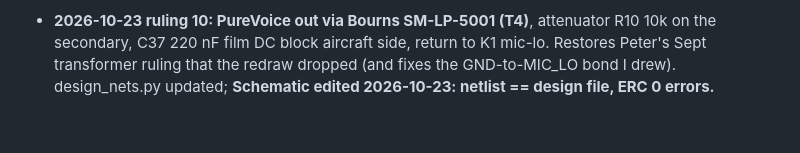
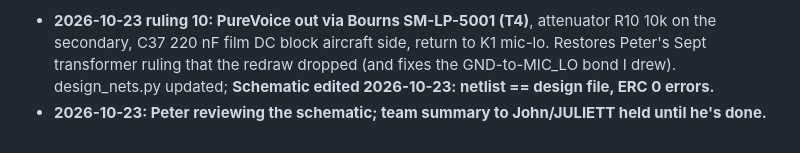
Before and after one commit to pb-aero/lima, a Markdown page: .agent/status.md, the part around the change. Rendered like a GitHub page.

Commit message:
[LIMA] status: team summary held pending Peter's schematic review
Co-Authored-By: Claude Opus 5.5 <noreply@anthropic.com>

```diff
--- a/.agent/status.md
+++ b/.agent/status.md
@@ -1744,3 +1744,4 @@ script-written — breach of the Konnect rule, corrected). Found: old board neve
 - **2026-10-23 ruling 10: PureVoice out via Bourns SM-LP-5001 (T4)**, attenuator R10 10k on the secondary, C37 220 nF film
   DC block aircraft side, return to K1 mic-lo. Restores Peter's Sept transformer ruling that the redraw dropped (and fixes the
   GND-to-MIC_LO bond I drew). design_nets.py updated; **Schematic edited 2026-10-23: netlist == design file, ERC 0 errors.**
+- **2026-10-23: Peter reviewing the schematic; team summary to John/JULIETT held until he's done.**
```
